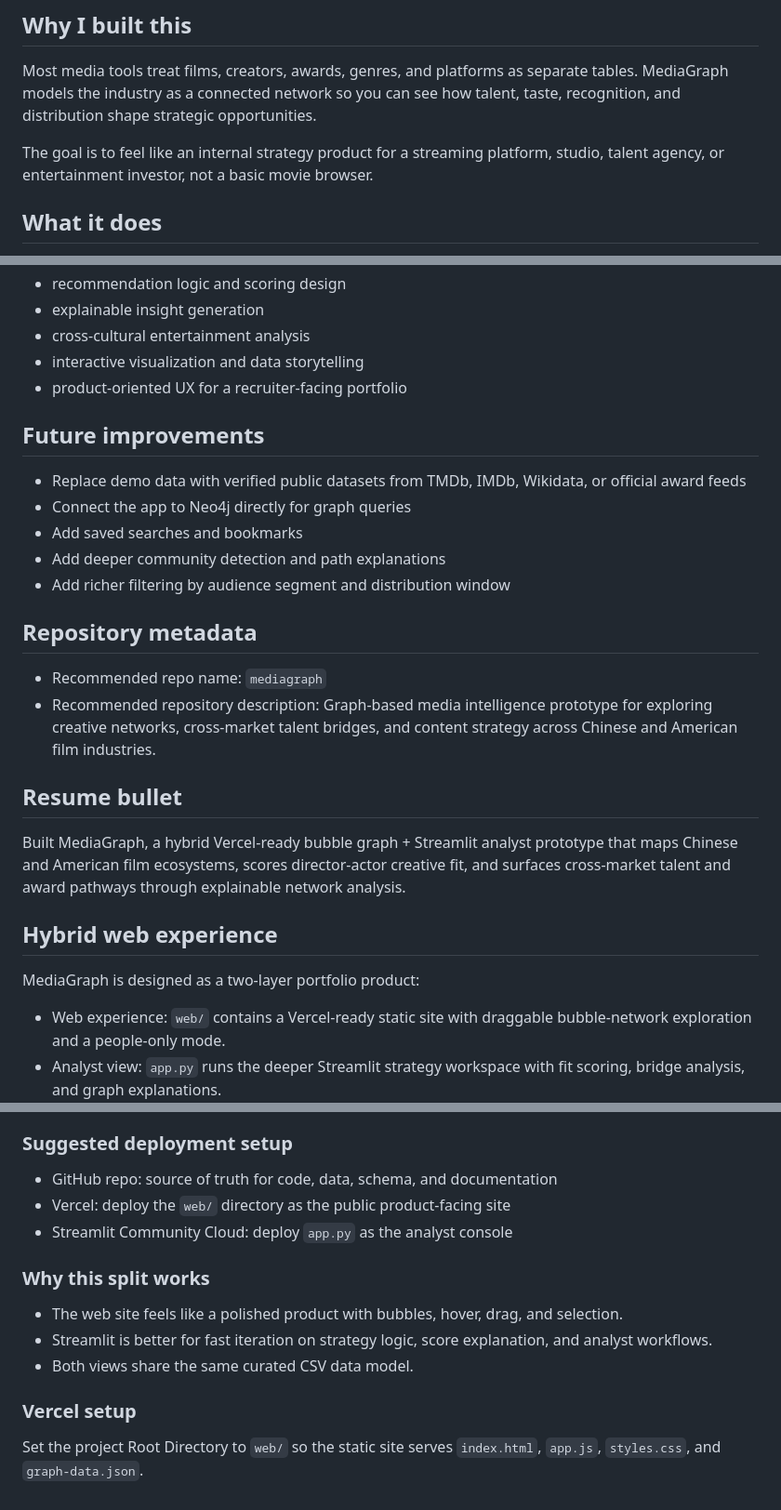
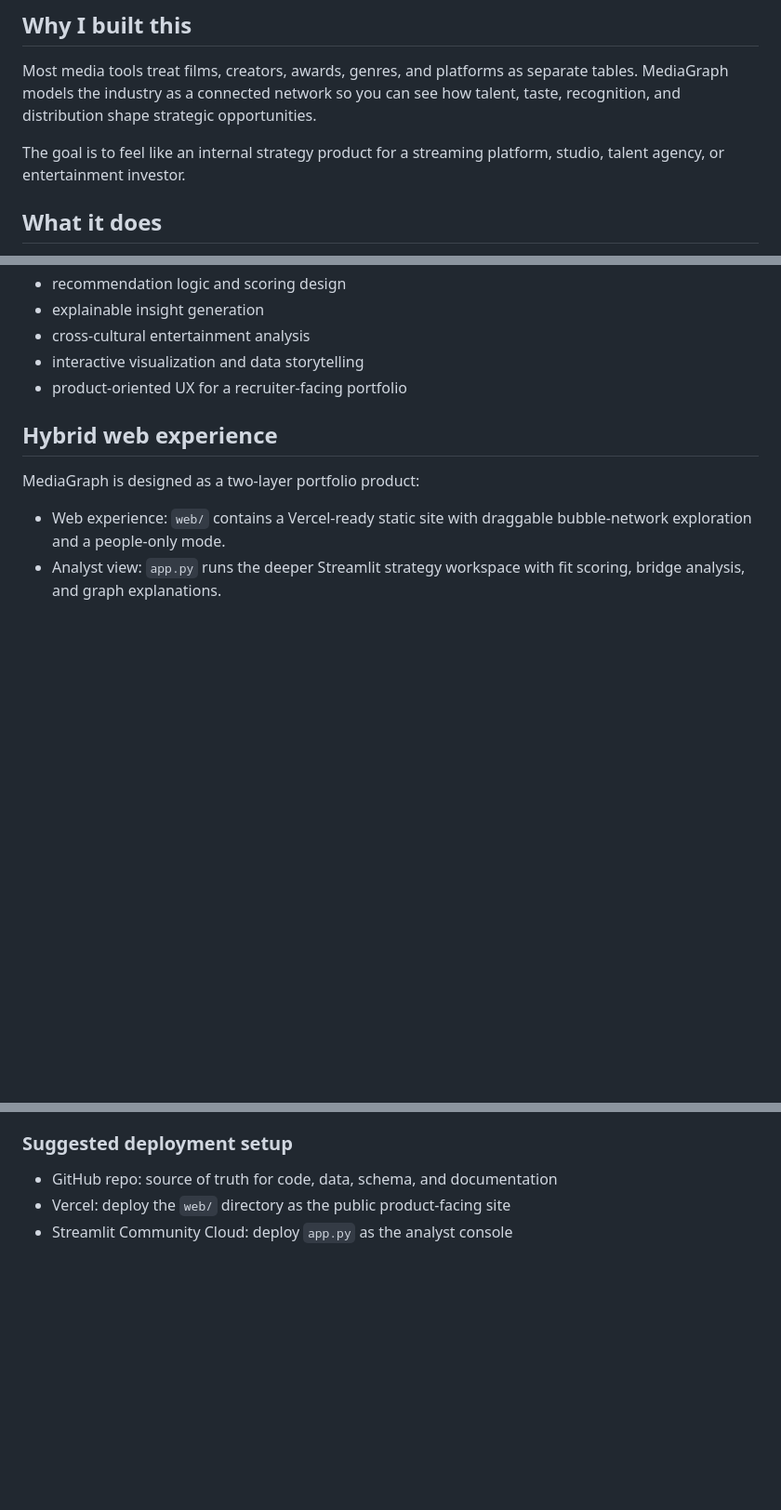
Before and after one commit to nevesliu7/mediagraph, a Markdown page: README.md, 3 parts joined by grey strips. Shown at 93% size. GitHub-like rendering; blank space fills up the shorter version.

Commit message:
Clean up README by removing unnecessary sections
Removed future improvements and repository metadata sections from README.

```diff
--- a/README.md
+++ b/README.md
@@ -11,7 +11,7 @@ Curated demo dataset: 204 people in CSV, 338 people nodes in the interactive gra
 
 Most media tools treat films, creators, awards, genres, and platforms as separate tables. MediaGraph models the industry as a connected network so you can see how talent, taste, recognition, and distribution shape strategic opportunities.
 
-The goal is to feel like an internal strategy product for a streaming platform, studio, talent agency, or entertainment investor, not a basic movie browser.
+The goal is to feel like an internal strategy product for a streaming platform, studio, talent agency, or entertainment investor.
 
 ## What it does
 
@@ -228,23 +228,6 @@ MediaGraph demonstrates:
 - interactive visualization and data storytelling
 - product-oriented UX for a recruiter-facing portfolio
 
-## Future improvements
-
-- Replace demo data with verified public datasets from TMDb, IMDb, Wikidata, or official award feeds
-- Connect the app to Neo4j directly for graph queries
-- Add saved searches and bookmarks
-- Add deeper community detection and path explanations
-- Add richer filtering by audience segment and distribution window
-
-## Repository metadata
-
-- Recommended repo name: `mediagraph`
-- Recommended repository description: Graph-based media intelligence prototype for exploring creative networks, cross-market talent bridges, and content strategy across Chinese and American film industries.
-
-## Resume bullet
-
-Built MediaGraph, a hybrid Vercel-ready bubble graph + Streamlit analyst prototype that maps Chinese and American film ecosystems, scores director-actor creative fit, and surfaces cross-market talent and award pathways through explainable network analysis.
-
 
 ## Hybrid web experience
 
@@ -258,13 +241,3 @@ MediaGraph is designed as a two-layer portfolio product:
 - GitHub repo: source of truth for code, data, schema, and documentation
 - Vercel: deploy the `web/` directory as the public product-facing site
 - Streamlit Community Cloud: deploy `app.py` as the analyst console
-
-### Why this split works
-
-- The web site feels like a polished product with bubbles, hover, drag, and selection.
-- Streamlit is better for fast iteration on strategy logic, score explanation, and analyst workflows.
-- Both views share the same curated CSV data model.
-
-### Vercel setup
-
-Set the project Root Directory to `web/` so the static site serves `index.html`, `app.js`, `styles.css`, and `graph-data.json`.
```
